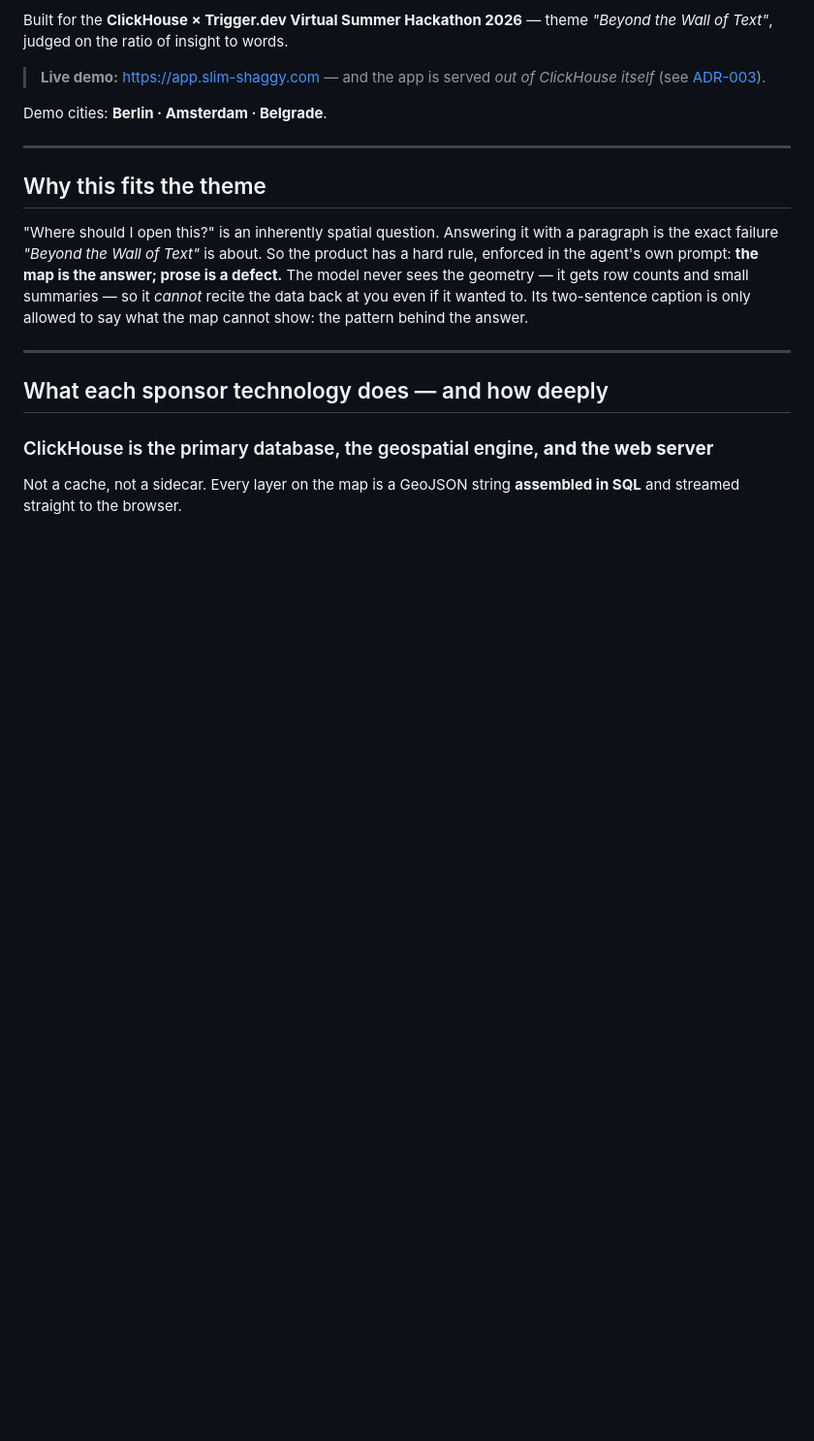
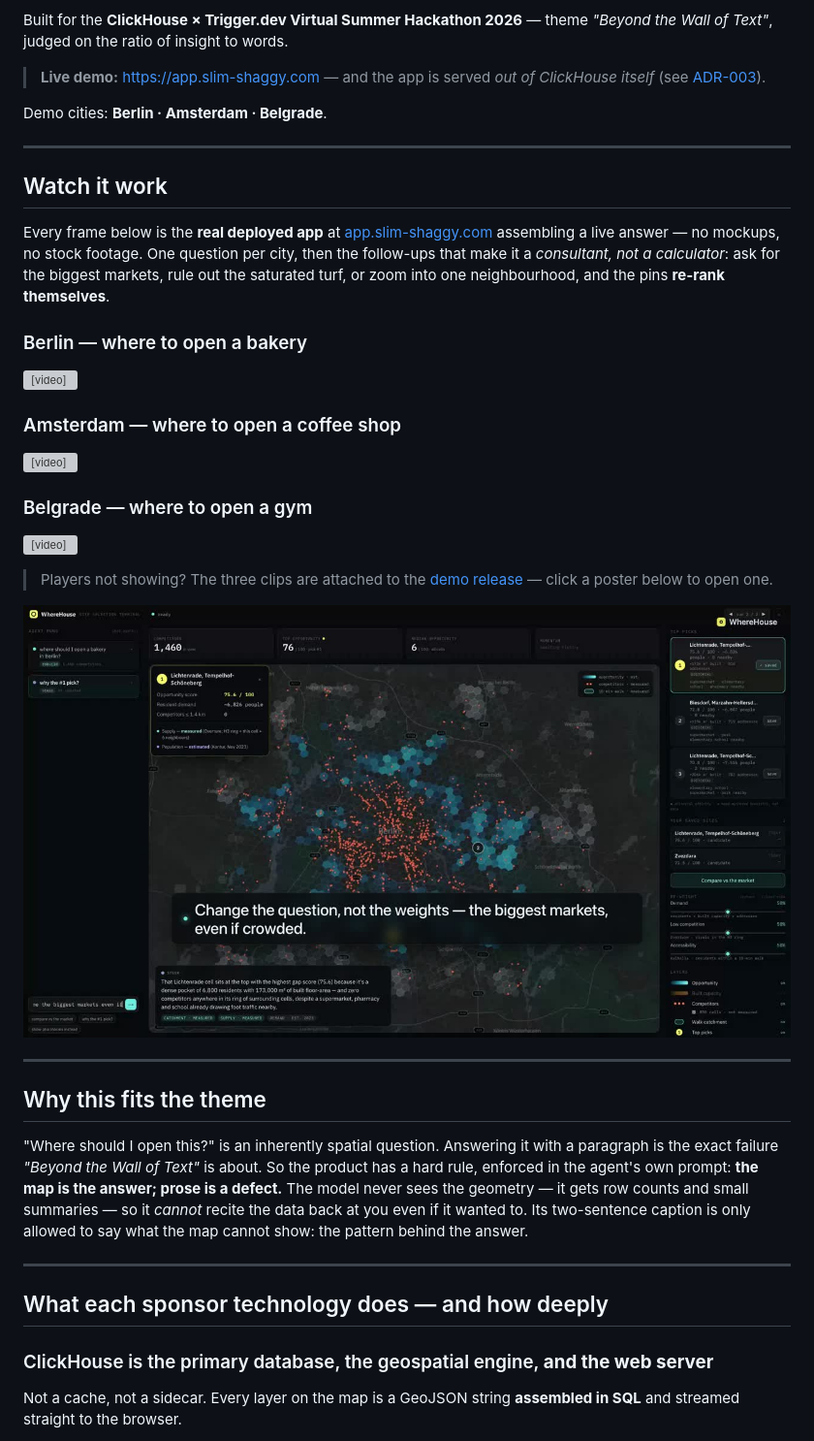
Before and after one commit to andrewkomkov/wherehouse, a Markdown page: README.md, the part around the change. Shown at 97% size. Rendered like a GitHub page; pictures changed too: docs/media/demo-berlin.jpg (added); blank space fills up the shorter version; grey boxes are pictures that could not be loaded.

```diff
--- a/README.md
+++ b/README.md
@@ -16,6 +16,33 @@ Built for the **ClickHouse × Trigger.dev Virtual Summer Hackathon 2026** — th
 > itself* (see [ADR-003](docs/architecture/clickhouse-as-webserver.md)).
 
 Demo cities: **Berlin · Amsterdam · Belgrade**.
+
+---
+
+## Watch it work
+
+Every frame below is the **real deployed app** at [app.slim-shaggy.com](https://app.slim-shaggy.com)
+assembling a live answer — no mockups, no stock footage. One question per city, then the follow-ups
+that make it a *consultant, not a calculator*: ask for the biggest markets, rule out the saturated
+turf, or zoom into one neighbourhood, and the pins **re-rank themselves**.
+
+### Berlin — where to open a bakery
+
+<video src="https://github.com/andrewkomkov/wherehouse/releases/download/demo-2026-07-21/wherehouse-berlin-final.mp4" controls poster="docs/media/demo-berlin.jpg" width="100%"></video>
+
+### Amsterdam — where to open a coffee shop
+
+<video src="https://github.com/andrewkomkov/wherehouse/releases/download/demo-2026-07-21/wherehouse-amsterdam-final.mp4" controls poster="docs/media/demo-amsterdam.jpg" width="100%"></video>
+
+### Belgrade — where to open a gym
+
+<video src="https://github.com/andrewkomkov/wherehouse/releases/download/demo-2026-07-21/wherehouse-belgrade-final.mp4" controls poster="docs/media/demo-belgrade.jpg" width="100%"></video>
+
+> Players not showing? The three clips are attached to the
+> [demo release](https://github.com/andrewkomkov/wherehouse/releases/tag/demo-2026-07-21) — click a
+> poster below to open one.
+
+[![Berlin demo](docs/media/demo-berlin.jpg)](https://github.com/andrewkomkov/wherehouse/releases/download/demo-2026-07-21/wherehouse-berlin-final.mp4)
 
 ---
 
```
Also changed, not shown: docs/media/demo-amsterdam.jpg (added), docs/media/demo-belgrade.jpg (added), 4 other files.
